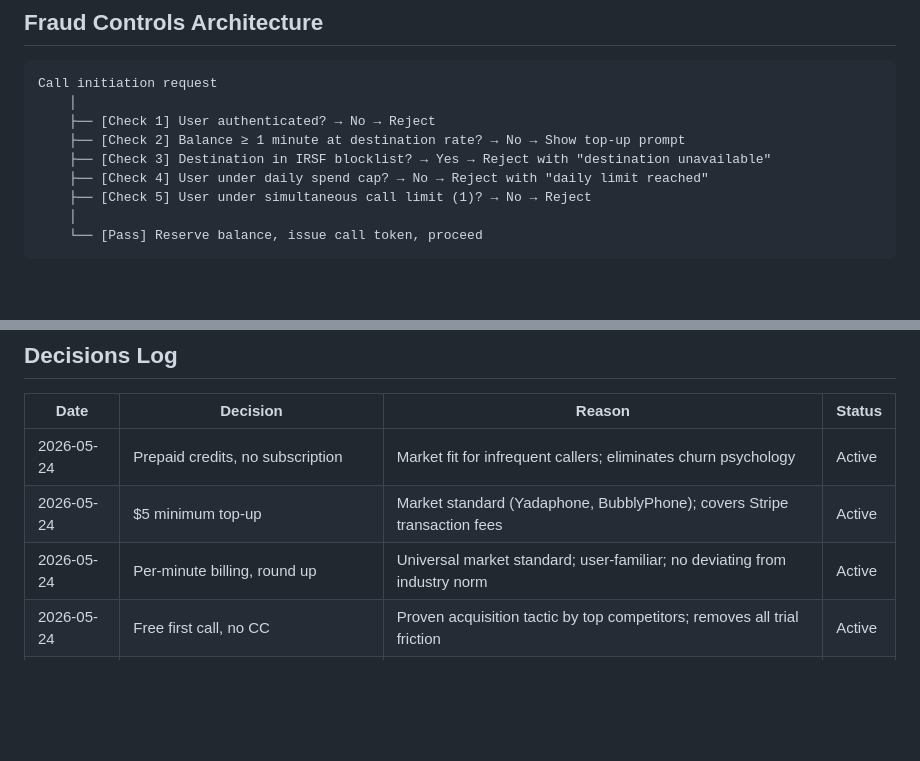
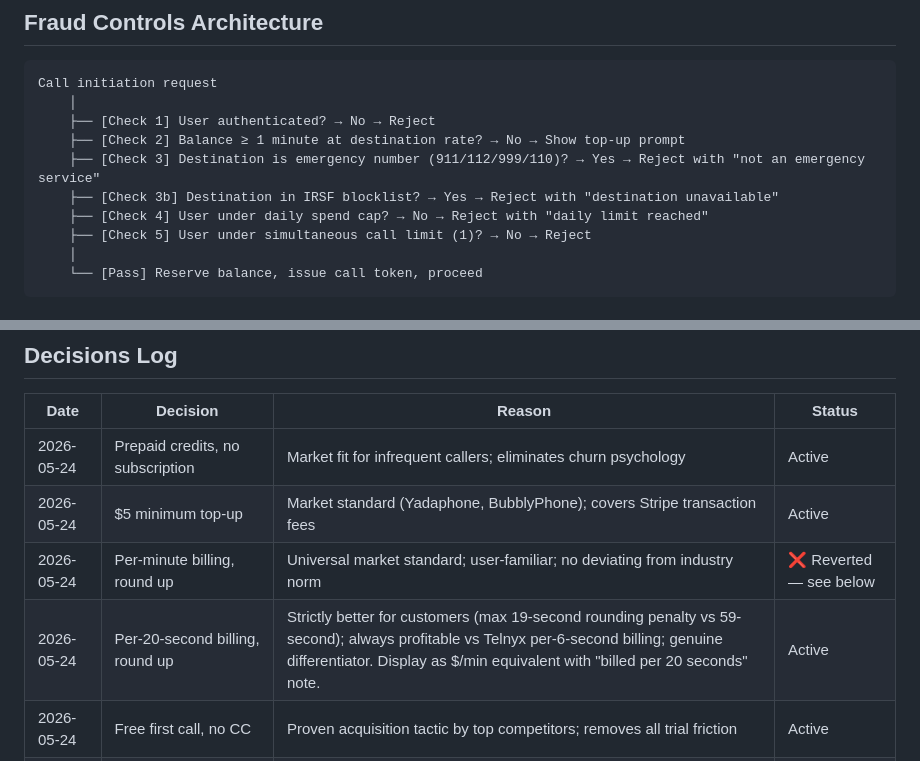
Before and after one commit to trafferazabu/call, a Markdown page: PROJECT_SPEC_SAAS.md, 2 parts joined by grey strips. Rendered like a GitHub page; blank space fills up the shorter version.

```diff
--- a/PROJECT_SPEC_SAAS.md
+++ b/PROJECT_SPEC_SAAS.md
@@ -217,7 +222,8 @@ Call initiation request
     │
     ├── [Check 1] User authenticated? → No → Reject
     ├── [Check 2] Balance ≥ 1 minute at destination rate? → No → Show top-up prompt
-    ├── [Check 3] Destination in IRSF blocklist? → Yes → Reject with "destination unavailable"
+    ├── [Check 3] Destination is emergency number (911/112/999/110)? → Yes → Reject with "not an emergency service"
+    ├── [Check 3b] Destination in IRSF blocklist? → Yes → Reject with "destination unavailable"
     ├── [Check 4] User under daily spend cap? → No → Reject with "daily limit reached"
     ├── [Check 5] User under simultaneous call limit (1)? → No → Reject
     │
@@ -259,7 +265,8 @@ Call initiation request
 |---|---|---|---|
 | 2026-05-24 | Prepaid credits, no subscription | Market fit for infrequent callers; eliminates churn psychology | Active |
 | 2026-05-24 | $5 minimum top-up | Market standard (Yadaphone, BubblyPhone); covers Stripe transaction fees | Active |
-| 2026-05-24 | Per-minute billing, round up | Universal market standard; user-familiar; no deviating from industry norm | Active |
+| 2026-05-24 | Per-minute billing, round up | Universal market standard; user-familiar; no deviating from industry norm | ❌ Reverted — see below |
+| 2026-05-24 | Per-20-second billing, round up | Strictly better for customers (max 19-second rounding penalty vs 59-second); always profitable vs Telnyx per-6-second billing; genuine differentiator. Display as $/min equivalent with "billed per 20 seconds" note. | Active |
 | 2026-05-24 | Free first call, no CC | Proven acquisition tactic by top competitors; removes all trial friction | Active |
 | 2026-05-24 | Japan at $0.05/min as hero price | 7.5× cheaper than Yadaphone on that route; defensible via Telnyx rates | Active |
 | 2026-05-24 | Railway/Fly.io over Vercel | WebRTC needs persistent Node.js process; Vercel serverless incompatible | Active |
```
Also changed, not shown: other parts of PROJECT_SPEC_SAAS.md (+23 -18 lines).
